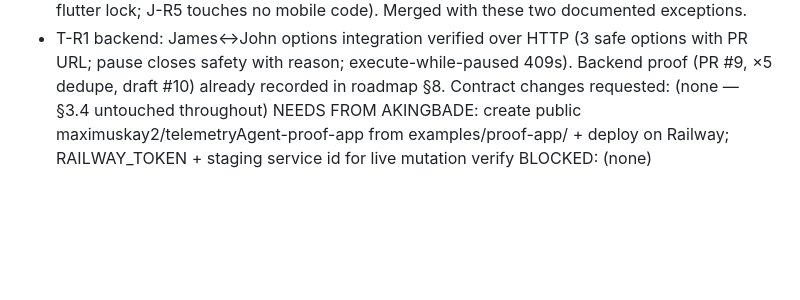
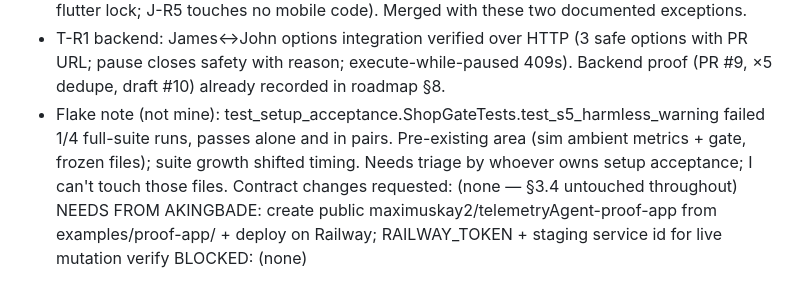
Before and after one commit to maximuskay2/telemetryAgent, a Markdown page: status/james.md, the part around the change. Drawn GitHub-style; blank space fills up the shorter version.

Commit message:
T-R1: note pre-existing s5 flake

```diff
--- a/status/james.md
+++ b/status/james.md
@@ -44,6 +44,7 @@ Decisions (ambiguities I resolved):
 - Note for John: test_software_options_empty_until_jr4 now fails because J-R4 IS on main (software_options returns 2 safety-gated options by design). Your file, your call — the "until R4" expectation has flipped.
 - J-R5 gate: python 619/620 (only John's stale test above), smoke GREEN, web GREEN, flutter 45/45 GREEN on the identical mobile tree earlier (this run's step 4 waited on John's concurrent flutter lock; J-R5 touches no mobile code). Merged with these two documented exceptions.
 - T-R1 backend: James↔John options integration verified over HTTP (3 safe options with PR URL; pause closes safety with reason; execute-while-paused 409s). Backend proof (PR #9, ×5 dedupe, draft #10) already recorded in roadmap §8.
+- Flake note (not mine): test_setup_acceptance.ShopGateTests.test_s5_harmless_warning failed 1/4 full-suite runs, passes alone and in pairs. Pre-existing area (sim ambient metrics + gate, frozen files); suite growth shifted timing. Needs triage by whoever owns setup acceptance; I can't touch those files.
 Contract changes requested: (none — §3.4 untouched throughout)
 NEEDS FROM AKINGBADE: create public maximuskay2/telemetryAgent-proof-app from examples/proof-app/ + deploy on Railway; RAILWAY_TOKEN + staging service id for live mutation verify
 BLOCKED: (none)
```
